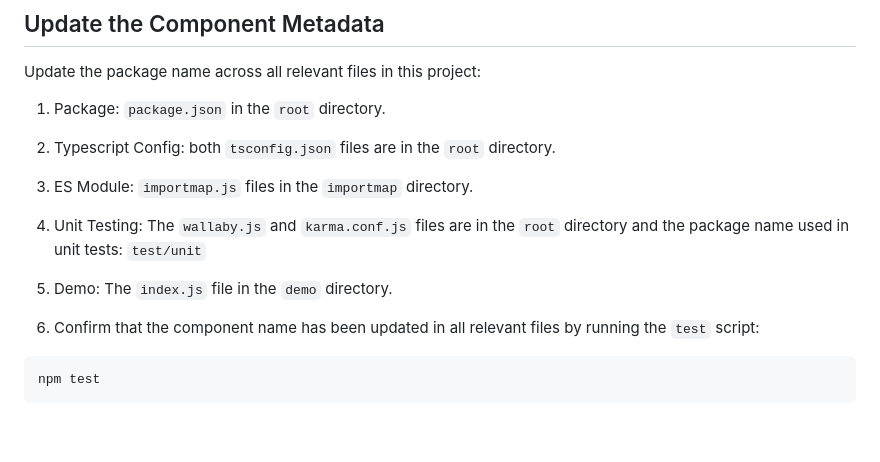
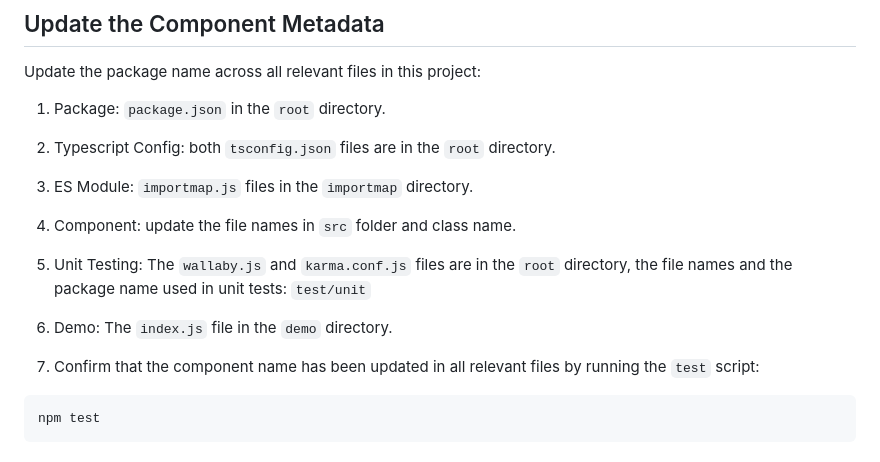
Before and after one commit to scalable-software/component.template, a Markdown page: README.md, the part around the change. GitHub-like rendering; blank space fills up the shorter version.

Commit message:
Update README with changes to components and testing

````diff
--- a/README.md
+++ b/README.md
@@ -52,11 +52,13 @@ Update the package name across all relevant files in this project:
 
 3. ES Module: `importmap.js` files in the `importmap` directory.
 
-4. Unit Testing: The `wallaby.js` and `karma.conf.js` files are in the `root` directory and the package name used in unit tests: `test/unit`
+4. Component: update the file names in `src` folder and class name.
 
-5. Demo: The `index.js` file in the `demo` directory.
+5. Unit Testing: The `wallaby.js` and `karma.conf.js` files are in the `root` directory, the file names and the package name used in unit tests: `test/unit`
 
-6. Confirm that the component name has been updated in all relevant files by running the `test` script:
+6. Demo: The `index.js` file in the `demo` directory.
+
+7. Confirm that the component name has been updated in all relevant files by running the `test` script:
 
 ```bash
 npm test
````
